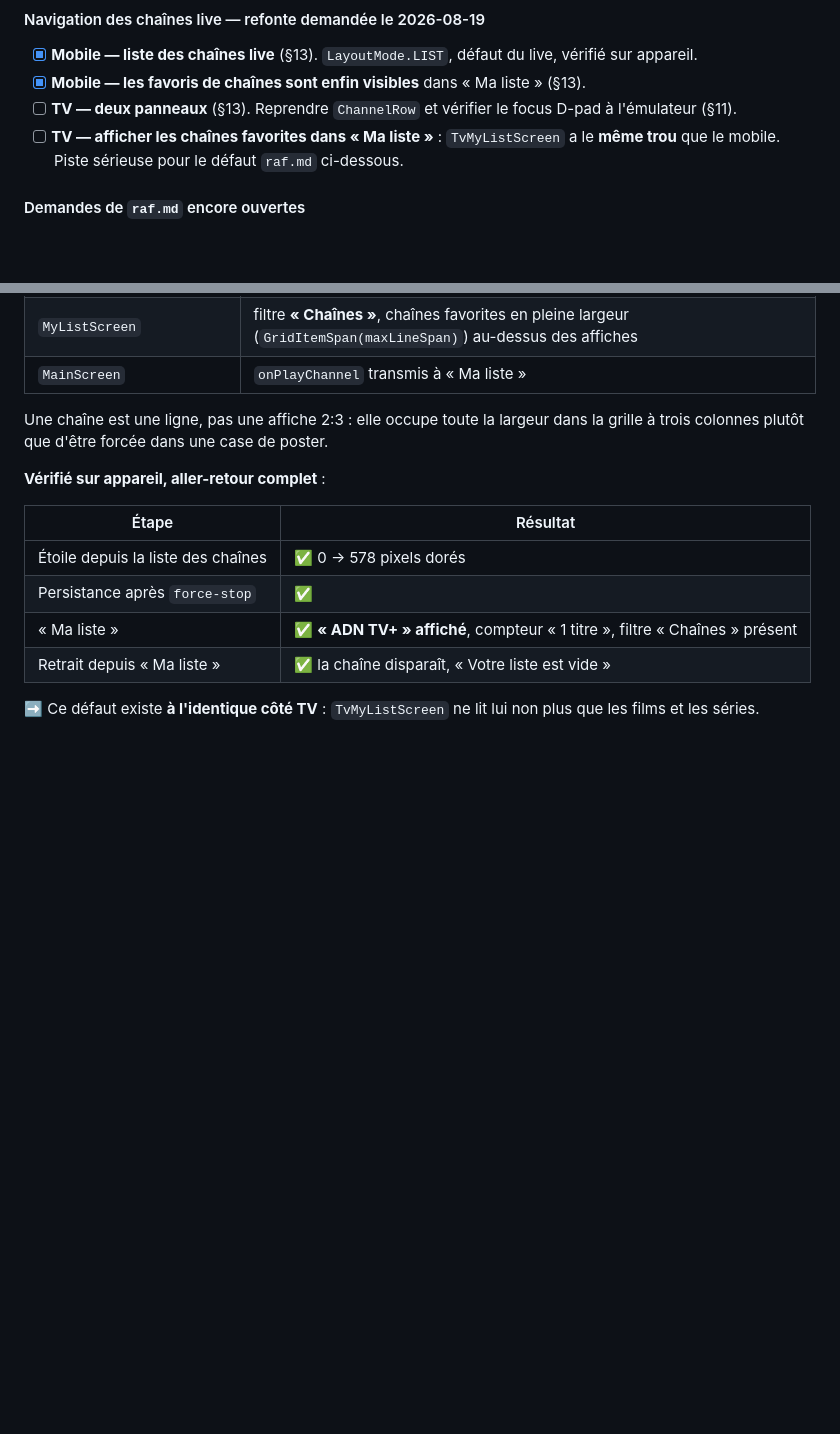
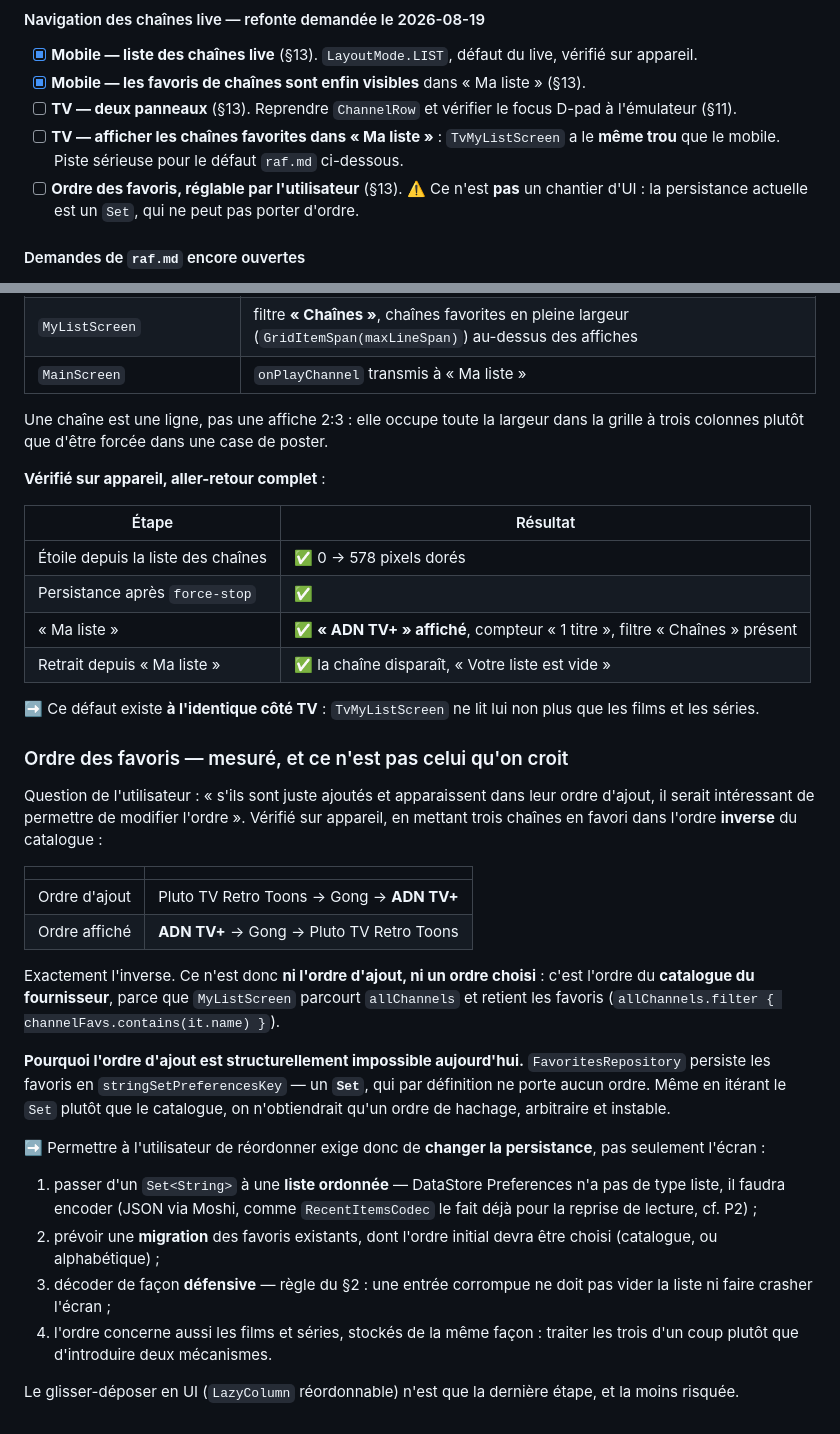
Before and after one commit to Vincgllmt/WorldOfCode, a Markdown page: cluster/iptv/CLAUDE.md, 2 parts joined by grey strips. Rendered like a GitHub page; blank space fills up the shorter version.

Commit message:
docs(iptv): mesurer l'ordre des favoris, et ce qu'il faudrait pour le rendre reglable
Question de l'utilisateur sur l'ordre des chaines favorites. Mesure sur appareil,
trois chaines mises en favori dans l'ordre inverse du catalogue : l'ordre affiche
est l'exact inverse de l'ordre d'ajout. Ce n'est donc ni l'ordre d'ajout ni un
ordre choisi, mais celui du catalogue du fournisseur — MyListScreen parcourt
allChannels et retient les favoris.

L'ordre d'ajout est structurellement impossible aujourd'hui : FavoritesRepository
persiste en stringSetPreferencesKey, un Set, qui ne porte aucun ordre. Iterer le
Set ne donnerait qu'un ordre de hachage, arbitraire et instable.

Rendre l'ordre reglable exige donc de changer la persistance (liste ordonnee
encodee en JSON, comme RecentItemsCodec le fait deja), avec migration des favoris
existants et decodage defensif. Le glisser-deposer n'est que la derniere etape.
A traiter d'un coup pour chaines, films et series, stockes de la meme facon.

Co-Authored-By: Claude Opus 5 <noreply@anthropic.com>

```diff
--- a/cluster/iptv/CLAUDE.md
+++ b/cluster/iptv/CLAUDE.md
@@ -805,6 +805,8 @@ Classé par ce qui contraint le reste, pas par difficulté.
       à l'émulateur (§11).
 - [ ] **TV — afficher les chaînes favorites dans « Ma liste »** : `TvMyListScreen` a le
       **même trou** que le mobile. Piste sérieuse pour le défaut `raf.md` ci-dessous.
+- [ ] **Ordre des favoris, réglable par l'utilisateur** (§13). ⚠️ Ce n'est **pas** un
+      chantier d'UI : la persistance actuelle est un `Set`, qui ne peut pas porter d'ordre.
 
 #### Demandes de `raf.md` encore ouvertes
 
@@ -1612,3 +1614,40 @@ grille à trois colonnes plutôt que d'être forcée dans une case de poster.
 
 ➡️ Ce défaut existe **à l'identique côté TV** : `TvMyListScreen` ne lit lui non plus que
 les films et les séries.
+
+
+### Ordre des favoris — mesuré, et ce n'est pas celui qu'on croit
+
+Question de l'utilisateur : « s'ils sont juste ajoutés et apparaissent dans leur ordre
+d'ajout, il serait intéressant de permettre de modifier l'ordre ». Vérifié sur appareil,
+en mettant trois chaînes en favori dans l'ordre **inverse** du catalogue :
+
+| | |
+|---|---|
+| Ordre d'ajout | Pluto TV Retro Toons → Gong → **ADN TV+** |
+| Ordre affiché | **ADN TV+** → Gong → Pluto TV Retro Toons |
+
+Exactement l'inverse. Ce n'est donc **ni l'ordre d'ajout, ni un ordre choisi** : c'est
+l'ordre du **catalogue du fournisseur**, parce que `MyListScreen` parcourt `allChannels` et
+retient les favoris (`allChannels.filter { channelFavs.contains(it.name) }`).
+
+**Pourquoi l'ordre d'ajout est structurellement impossible aujourd'hui.**
+`FavoritesRepository` persiste les favoris en `stringSetPreferencesKey` — un **`Set`**, qui
+par définition ne porte aucun ordre. Même en itérant le `Set` plutôt que le catalogue, on
+n'obtiendrait qu'un ordre de hachage, arbitraire et instable.
+
+➡️ Permettre à l'utilisateur de réordonner exige donc de **changer la persistance**, pas
+seulement l'écran :
+
+1. passer d'un `Set<String>` à une **liste ordonnée** — DataStore Preferences n'a pas de
+   type liste, il faudra encoder (JSON via Moshi, comme `RecentItemsCodec` le fait déjà
+   pour la reprise de lecture, cf. P2) ;
+2. prévoir une **migration** des favoris existants, dont l'ordre initial devra être choisi
+   (catalogue, ou alphabétique) ;
+3. décoder de façon **défensive** — règle du §2 : une entrée corrompue ne doit pas vider
+   la liste ni faire crasher l'écran ;
+4. l'ordre concerne aussi les films et séries, stockés de la même façon : traiter les trois
+   d'un coup plutôt que d'introduire deux mécanismes.
+
+Le glisser-déposer en UI (`LazyColumn` réordonnable) n'est que la dernière étape, et la
+moins risquée.
```
